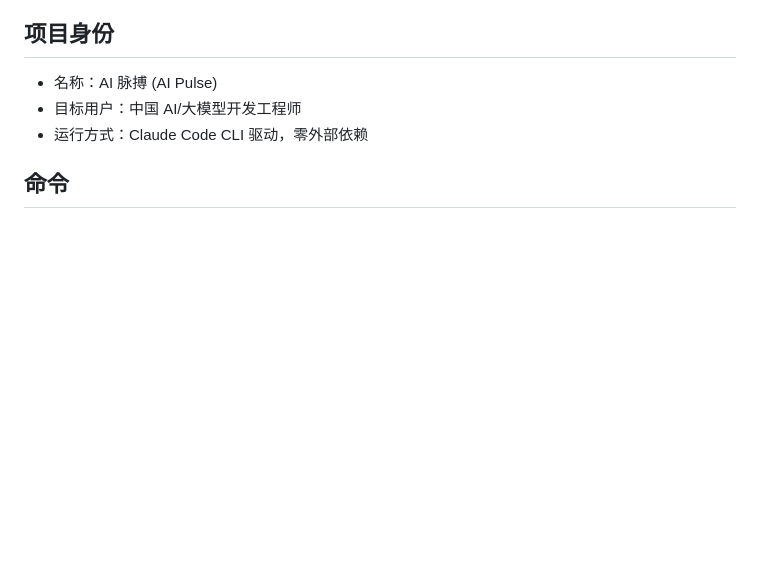
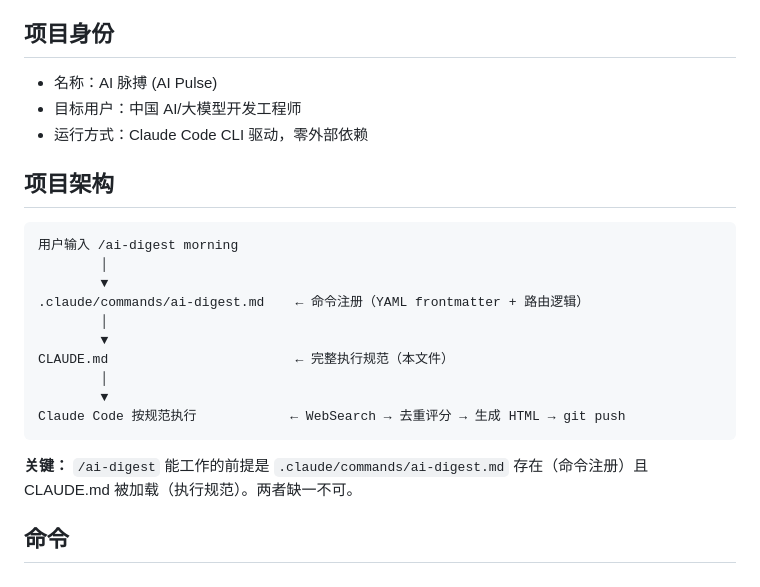
Before and after one commit to DaiOwen/ai-pulse, a Markdown page: CLAUDE.md, the part around the change. GitHub-like rendering; blank space fills up the shorter version.

````diff
--- a/CLAUDE.md
+++ b/CLAUDE.md
@@ -7,6 +7,23 @@
 - 名称：AI 脉搏 (AI Pulse)
 - 目标用户：中国 AI/大模型开发工程师
 - 运行方式：Claude Code CLI 驱动，零外部依赖
+
+## 项目架构
+
+```
+用户输入 /ai-digest morning
+        │
+        ▼
+.claude/commands/ai-digest.md    ← 命令注册（YAML frontmatter + 路由逻辑）
+        │
+        ▼
+CLAUDE.md                        ← 完整执行规范（本文件）
+        │
+        ▼
+Claude Code 按规范执行            ← WebSearch → 去重评分 → 生成 HTML → git push
+```
+
+**关键：** `/ai-digest` 能工作的前提是 `.claude/commands/ai-digest.md` 存在（命令注册）且 CLAUDE.md 被加载（执行规范）。两者缺一不可。
 
 ## 命令
 
````
Also changed, not shown: .claude/commands/ai-digest.md (added, +30 -0 lines).
